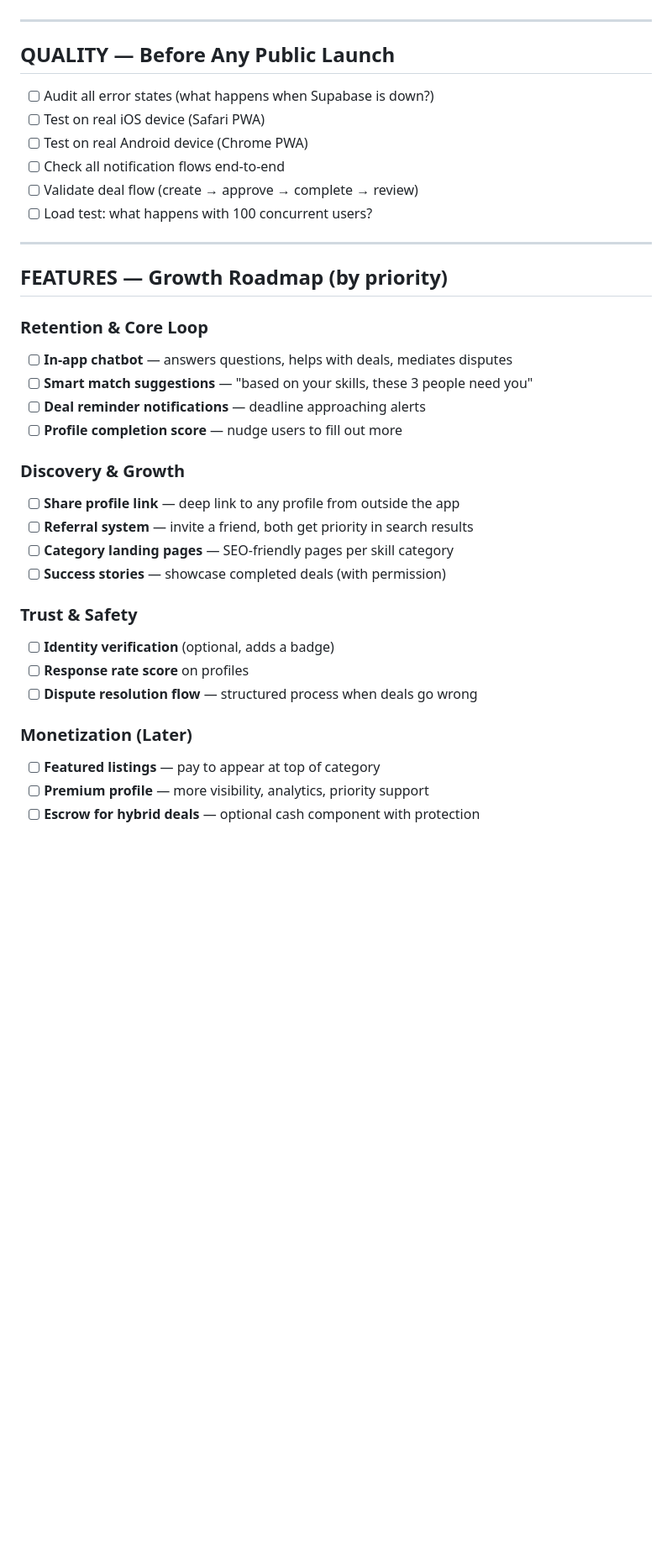
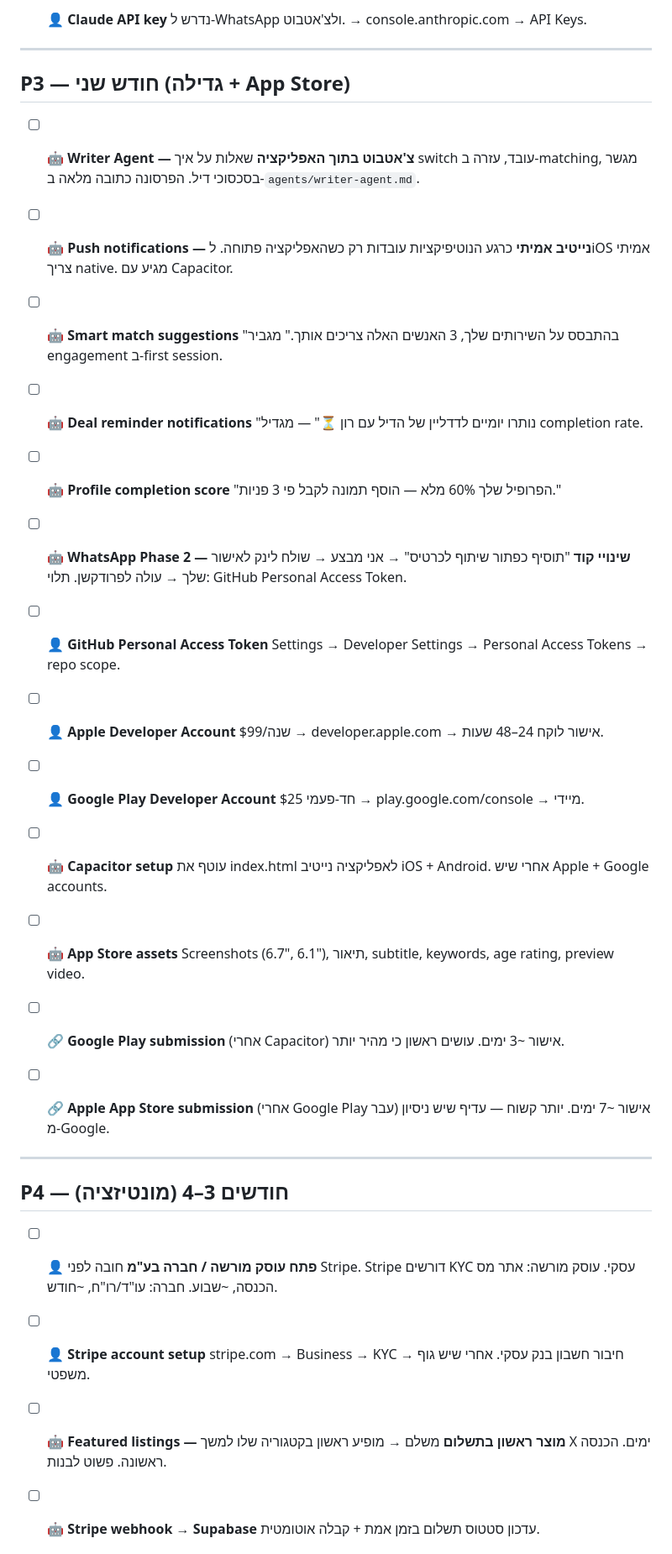
Before and after one commit to shalevgafko/switch-app, a Markdown page: ROADMAP.md, the part around one of its changes. Shown at 84% size. GitHub-like rendering; blank space fills up the shorter version.

```diff
--- a/ROADMAP.md
+++ b/ROADMAP.md
@@ -49,38 +75,70 @@ Last updated: 2026-05-15
+- [ ] 👤 **Claude API key**
+  נדרש ל-WhatsApp ולצ'אטבוט. → console.anthropic.com → API Keys.
 
 ---
 
-## QUALITY — Before Any Public Launch
+## P3 — חודש שני (גדילה + App Store)
 
-- [ ] Audit all error states (what happens when Supabase is down?)
-- [ ] Test on real iOS device (Safari PWA)
-- [ ] Test on real Android device (Chrome PWA)
-- [ ] Check all notification flows end-to-end
-- [ ] Validate deal flow (create → approve → complete → review)
-- [ ] Load test: what happens with 100 concurrent users?
+- [ ] 🤖 **Writer Agent — צ'אטבוט בתוך האפליקציה**
+  שאלות על איך switch עובד, עזרה ב-matching, מגשר בסכסוכי דיל.
+  הפרסונה כתובה מלאה ב-`agents/writer-agent.md`.
+
+- [ ] 🤖 **Push notifications — נייטיב אמיתי**
+  כרגע הנוטיפיקציות עובדות רק כשהאפליקציה פתוחה. לiOS אמיתי צריך native.
+  מגיע עם Capacitor.
+
+- [ ] 🤖 **Smart match suggestions**
+  "בהתבסס על השירותים שלך, 3 האנשים האלה צריכים אותך."
+  מגביר engagement ב-first session.
+
+- [ ] 🤖 **Deal reminder notifications**
+  "נותרו יומיים לדדליין של הדיל עם רון ⏳" — מגדיל completion rate.
+
+- [ ] 🤖 **Profile completion score**
+  "הפרופיל שלך 60% מלא — הוסף תמונה לקבל פי 3 פניות."
+
+- [ ] 🤖 **WhatsApp Phase 2 — שינויי קוד**
+  "תוסיף כפתור שיתוף לכרטיס" → אני מבצע → שולח לינק לאישור שלך → עולה לפרודקשן.
+  תלוי: GitHub Personal Access Token.
+
+- [ ] 👤 **GitHub Personal Access Token**
+  Settings → Developer Settings → Personal Access Tokens → repo scope.
+
+- [ ] 👤 **Apple Developer Account**
+  $99/שנה → developer.apple.com → אישור לוקח 24–48 שעות.
+
+- [ ] 👤 **Google Play Developer Account**
+  $25 חד-פעמי → play.google.com/console → מיידי.
+
+- [ ] 🤖 **Capacitor setup**
+  עוטף את index.html לאפליקציה נייטיב iOS + Android.
+  אחרי שיש Apple + Google accounts.
+
+- [ ] 🤖 **App Store assets**
+  Screenshots (6.7", 6.1"), תיאור, subtitle, keywords, age rating, preview video.
+
+- [ ] 🔗 **Google Play submission** (אחרי Capacitor)
+  אישור ~3 ימים. עושים ראשון כי מהיר יותר.
+
+- [ ] 🔗 **Apple App Store submission** (אחרי Google Play עבר)
+  אישור ~7 ימים. יותר קשוח — עדיף שיש ניסיון מ-Google.
 
 ---
 
-## FEATURES — Growth Roadmap (by priority)
+## P4 — חודשים 3–4 (מונטיזציה)
 
-### Retention & Core Loop
-- [ ] **In-app chatbot** — answers questions, helps with deals, mediates disputes
-- [ ] **Smart match suggestions** — "based on your skills, these 3 people need you"
-- [ ] **Deal reminder notifications** — deadline approaching alerts
-- [ ] **Profile completion score** — nudge users to fill out more
+- [ ] 👤 **פתח עוסק מורשה / חברה בע"מ**
+  חובה לפני Stripe. Stripe דורשים KYC עסקי.
+  עוסק מורשה: אתר מס הכנסה, ~שבוע. חברה: עו"ד/רו"ח, ~חודש.
 
-### Discovery & Growth
-- [ ] **Share profile link** — deep link to any profile from outside the app
-- [ ] **Referral system** — invite a friend, both get priority in search results
-- [ ] **Category landing pages** — SEO-friendly pages per skill category
-- [ ] **Success stories** — showcase completed deals (with permission)
+- [ ] 👤 **Stripe account setup**
+  stripe.com → Business → KYC → חיבור חשבון בנק עסקי.
+  אחרי שיש גוף משפטי.
 
-### Trust & Safety
-- [ ] **Identity verification** (optional, adds a badge)
-- [ ] **Response rate score** on profiles
-- [ ] **Dispute resolution flow** — structured process when deals go wrong
+- [ ] 🤖 **Featured listings — מוצר ראשון בתשלום**
+  משלם → מופיע ראשון בקטגוריה שלו למשך X ימים.
+  הכנסה ראשונה. פשוט לבנות.
 
-### Monetization (Later)
-- [ ] **Featured listings** — pay to appear at top of category
-- [ ] **Premium profile** — more visibility, analytics, priority support
-- [ ] **Escrow for hybrid deals** — optional cash component with protection
+- [ ] 🤖 **Stripe webhook → Supabase**
+  עדכון סטטוס תשלום בזמן אמת + קבלה אוטומטית.
 
```
Also changed, not shown: other parts of ROADMAP.md (+109 -49 lines).
